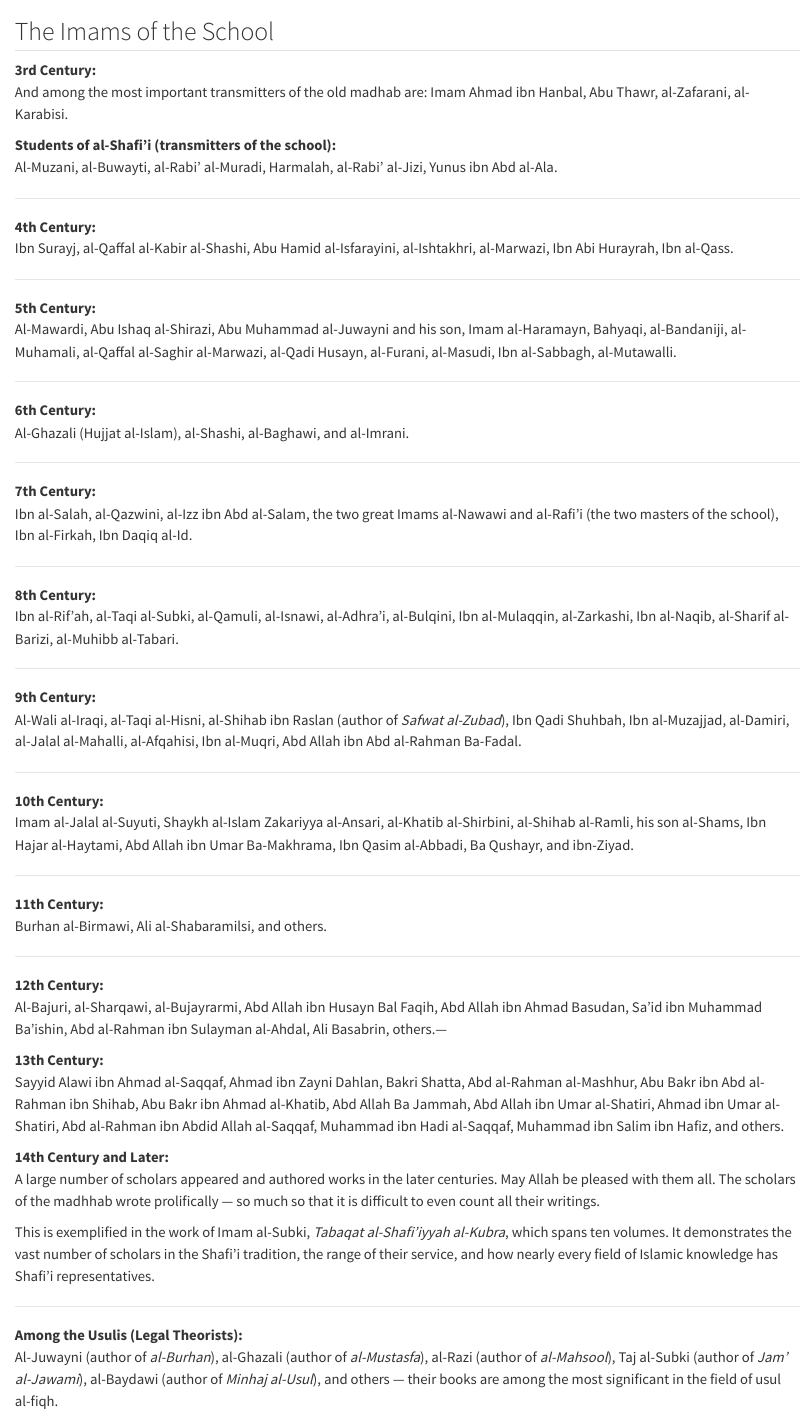
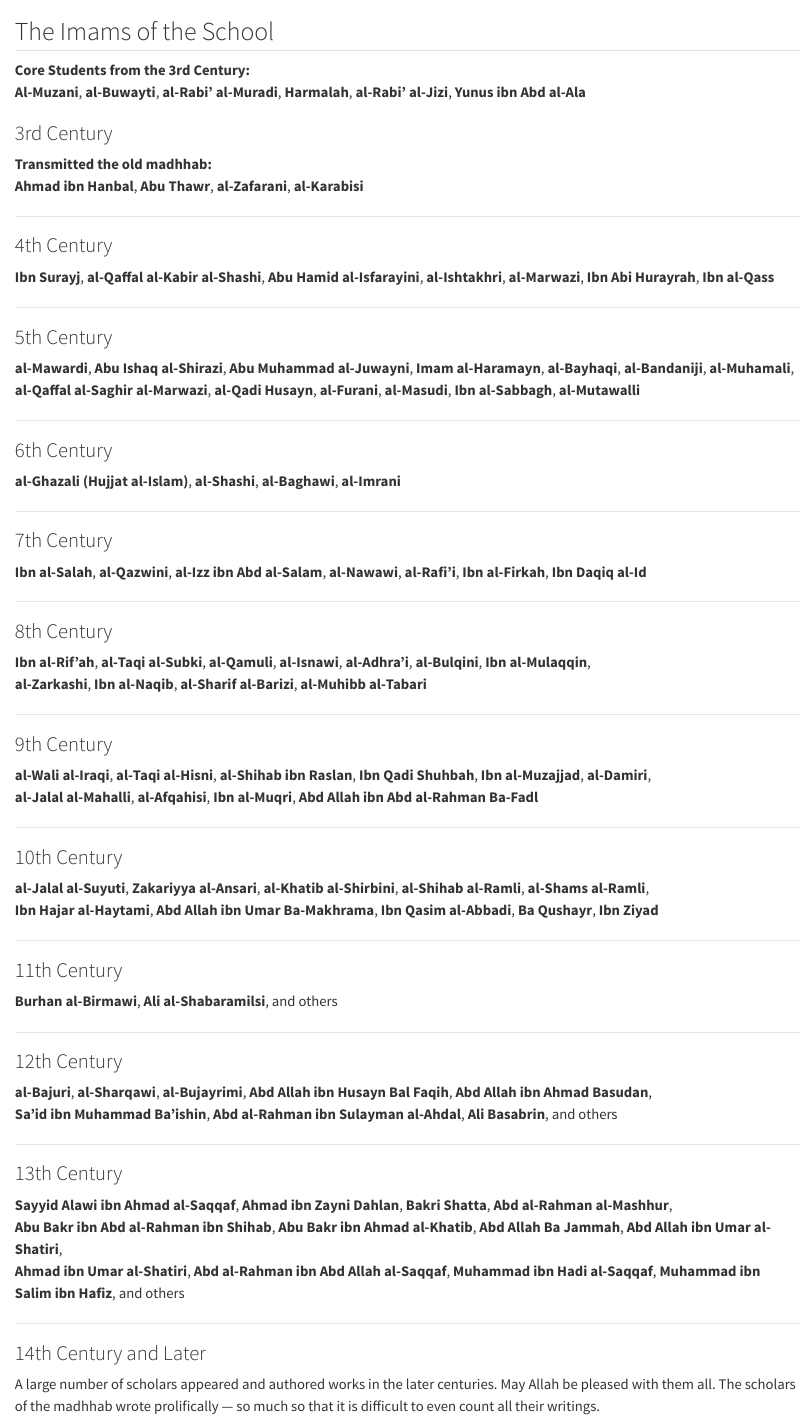
Before and after one commit to LisanProject/FiqhalManhaji, a Quarto document (Content/_sec_Founders.qmd): the page in a window 1100 px wide, from its top. Rendered offline with R 4.5, knitr and Pandoc in place of Quarto, with nearby package versions.

Commit message:
Update: Link

```diff
--- a/Content/_sec_Founders.qmd
+++ b/Content/_sec_Founders.qmd
@@ -1,70 +1,83 @@
+
 ## The Imams of the School
 
-**3rd Century:**
-And among the most important transmitters of the old madhab are: Imam Ahmad ibn Hanbal, Abu Thawr, al-Zafarani, al-Karabisi.
+**Core Students from the 3rd Century:**
+**Al-Muzani**, **al-Buwayti**, **al-Rabi' al-Muradi**, **Harmalah**, **al-Rabi' al-Jizi**, **Yunus ibn Abd al-Ala**
 
-**Students of al-Shafi'i (transmitters of the school):**
-Al-Muzani, al-Buwayti, al-Rabi' al-Muradi, Harmalah, al-Rabi' al-Jizi, Yunus ibn Abd al-Ala.
+### 3rd Century
+
+**Transmitted the old madhhab:**
+**Ahmad ibn Hanbal**, **Abu Thawr**, **al-Zafarani**, **al-Karabisi**
 
 ---
 
-**4th Century:**
-Ibn Surayj, al-Qaffal al-Kabir al-Shashi, Abu Hamid al-Isfarayini, al-Ishtakhri, al-Marwazi, Ibn Abi Hurayrah, Ibn al-Qass.
+### 4th Century
+
+**Ibn Surayj**, **al-Qaffal al-Kabir al-Shashi**, **Abu Hamid al-Isfarayini**, **al-Ishtakhri**, **al-Marwazi**, **Ibn Abi Hurayrah**, **Ibn al-Qass**
 
 ---
 
-**5th Century:**
-Al-Mawardi, Abu Ishaq al-Shirazi, Abu Muhammad al-Juwayni and his son, Imam al-Haramayn, Bahyaqi, al-Bandaniji, al-Muhamali, al-Qaffal al-Saghir al-Marwazi, al-Qadi Husayn, al-Furani, al-Masudi, Ibn al-Sabbagh, al-Mutawalli.
+### 5th Century
+
+**al-Mawardi**, **Abu Ishaq al-Shirazi**, **Abu Muhammad al-Juwayni**, **Imam al-Haramayn**, **al-Bayhaqi**, **al-Bandaniji**, **al-Muhamali**,
+**al-Qaffal al-Saghir al-Marwazi**, **al-Qadi Husayn**, **al-Furani**, **al-Masudi**, **Ibn al-Sabbagh**, **al-Mutawalli**
 
 ---
 
-**6th Century:**
-Al-Ghazali (Hujjat al-Islam), al-Shashi, al-Baghawi, and al-Imrani.
+### 6th Century
+
+**al-Ghazali (Hujjat al-Islam)**, **al-Shashi**, **al-Baghawi**, **al-Imrani**
 
 ---
 
-**7th Century:**
-Ibn al-Salah, al-Qazwini, al-Izz ibn Abd al-Salam, the two great Imams al-Nawawi and al-Rafi'i (the two masters of the school), Ibn al-Firkah, Ibn Daqiq al-Id.
+### 7th Century
+
+**Ibn al-Salah**, **al-Qazwini**, **al-Izz ibn Abd al-Salam**, **al-Nawawi**, **al-Rafi'i**, **Ibn al-Firkah**, **Ibn Daqiq al-Id**
 
 ---
 
-**8th Century:**
-Ibn al-Rif'ah, al-Taqi al-Subki, al-Qamuli, al-Isnawi, al-Adhra'i, al-Bulqini, Ibn al-Mulaqqin, al-Zarkashi, Ibn al-Naqib, al-Sharif al-Barizi, al-Muhibb al-Tabari.
+### 8th Century
+
+**Ibn al-Rif'ah**, **al-Taqi al-Subki**, **al-Qamuli**, **al-Isnawi**, **al-Adhra'i**, **al-Bulqini**, **Ibn al-Mulaqqin**,
+**al-Zarkashi**, **Ibn al-Naqib**, **al-Sharif al-Barizi**, **al-Muhibb al-Tabari**
 
 ---
 
-**9th Century:**
-Al-Wali al-Iraqi, al-Taqi al-Hisni, al-Shihab ibn Raslan (author of *Safwat al-Zubad*), Ibn Qadi Shuhbah, Ibn al-Muzajjad, al-Damiri, al-Jalal al-Mahalli, al-Afqahisi, Ibn al-Muqri, Abd Allah ibn Abd al-Rahman Ba-Fadal.
+### 9th Century
+
+**al-Wali al-Iraqi**, **al-Taqi al-Hisni**, **al-Shihab ibn Raslan**, **Ibn Qadi Shuhbah**, **Ibn al-Muzajjad**, **al-Damiri**,
+**al-Jalal al-Mahalli**, **al-Afqahisi**, **Ibn al-Muqri**, **Abd Allah ibn Abd al-Rahman Ba-Fadl**
 
 ---
 
-**10th Century:**
-Imam al-Jalal al-Suyuti, Shaykh al-Islam Zakariyya al-Ansari, al-Khatib al-Shirbini, al-Shihab al-Ramli, his son al-Shams, Ibn Hajar al-Haytami, Abd Allah ibn Umar Ba-Makhrama, Ibn Qasim al-Abbadi, Ba Qushayr, and ibn-Ziyad.
+### 10th Century
+
+**al-Jalal al-Suyuti**, **Zakariyya al-Ansari**, **al-Khatib al-Shirbini**, **al-Shihab al-Ramli**, **al-Shams al-Ramli**,
+**Ibn Hajar al-Haytami**, **Abd Allah ibn Umar Ba-Makhrama**, **Ibn Qasim al-Abbadi**, **Ba Qushayr**, **Ibn Ziyad**
 
 ---
 
-**11th Century:**
-Burhan al-Birmawi, Ali al-Shabaramilsi, and others.
+### 11th Century
+
+**Burhan al-Birmawi**, **Ali al-Shabaramilsi**, and others
 
 ---
 
-**12th Century:**
- Al-Bajuri, al-Sharqawi, al-Bujayrarmi, Abd Allah ibn Husayn Bal Faqih, Abd Allah ibn Ahmad Basudan, Sa’id ibn Muhammad Ba’ishin, Abd al-Rahman ibn Sulayman al-Ahdal, Ali Basabrin, others.---
+### 12th Century
 
-**13th Century:**
-Sayyid Alawi ibn Ahmad al-Saqqaf, Ahmad ibn Zayni Dahlan, Bakri Shatta, Abd al-Rahman al-Mashhur, Abu Bakr ibn Abd al-Rahman ibn Shihab, Abu Bakr ibn Ahmad al-Khatib, Abd Allah Ba Jammah, Abd Allah ibn Umar al-Shatiri, Ahmad ibn Umar al-Shatiri, Abd al-Rahman ibn Abdid Allah al-Saqqaf, Muhammad ibn Hadi al-Saqqaf, Muhammad ibn Salim ibn Hafiz, and others.
-
-**14th Century and Later:**
-A large number of scholars appeared and authored works in the later centuries. May Allah be pleased with them all. The scholars of the madhhab wrote prolifically — so much so that it is difficult to even count all their writings.
-
-This is exemplified in the work of Imam al-Subki, *Tabaqat al-Shafi'iyyah al-Kubra*, which spans ten volumes. It demonstrates the vast number of scholars in the Shafi'i tradition, the range of their service, and how nearly every field of Islamic knowledge has Shafi'i representatives.
+**al-Bajuri**, **al-Sharqawi**, **al-Bujayrimi**, **Abd Allah ibn Husayn Bal Faqih**, **Abd Allah ibn Ahmad Basudan**,
+**Sa'id ibn Muhammad Ba'ishin**, **Abd al-Rahman ibn Sulayman al-Ahdal**, **Ali Basabrin**, and others
 
 ---
 
-**Among the Usulis (Legal Theorists):**
-Al-Juwayni (author of *al-Burhan*), al-Ghazali (author of *al-Mustasfa*), al-Razi (author of *al-Mahsool*), Taj al-Subki (author of *Jam' al-Jawami*), al-Baydawi (author of *Minhaj al-Usul*), and others — their books are among the most significant in the field of usul al-fiqh.
+### 13th Century
+
+**Sayyid Alawi ibn Ahmad al-Saqqaf**, **Ahmad ibn Zayni Dahlan**, **Bakri Shatta**, **Abd al-Rahman al-Mashhur**,
+**Abu Bakr ibn Abd al-Rahman ibn Shihab**, **Abu Bakr ibn Ahmad al-Khatib**, **Abd Allah Ba Jammah**, **Abd Allah ibn Umar al-Shatiri**,
+**Ahmad ibn Umar al-Shatiri**, **Abd al-Rahman ibn Abd Allah al-Saqqaf**, **Muhammad ibn Hadi al-Saqqaf**, **Muhammad ibn Salim ibn Hafiz**, and others
 
 ---
 
-**Among the Hadith Scholars:**
-The hadith masters include: al-Daraqutni, Ibn Khuzaymah, Ibn Hibban, Abu Nu'aym, ibn al-Mundhir, al-Khatabi, Khatib al-Baghdadi, al-Hafidh al-Bayhaqi (author of *al-Sunan*), Zayn al-Iraqi (author of *Alfiyyah* in Hadith), al-Haythami (author of *Majma' al-Zawa'id*), Ibn Hajar al-Asqalani (author of *Fath al-Bari*), and others.
+### 14th Century and Later
+
+A large number of scholars appeared and authored works in the later centuries. May Allah be pleased with them all. The scholars of the madhhab wrote prolifically — so much so that it is difficult to even count all their writings.
```
Also changed, not shown: course-material.tex, docs/search.json, Content/_sec_Founders.qmd (47 more changed lines), 3 other files.
